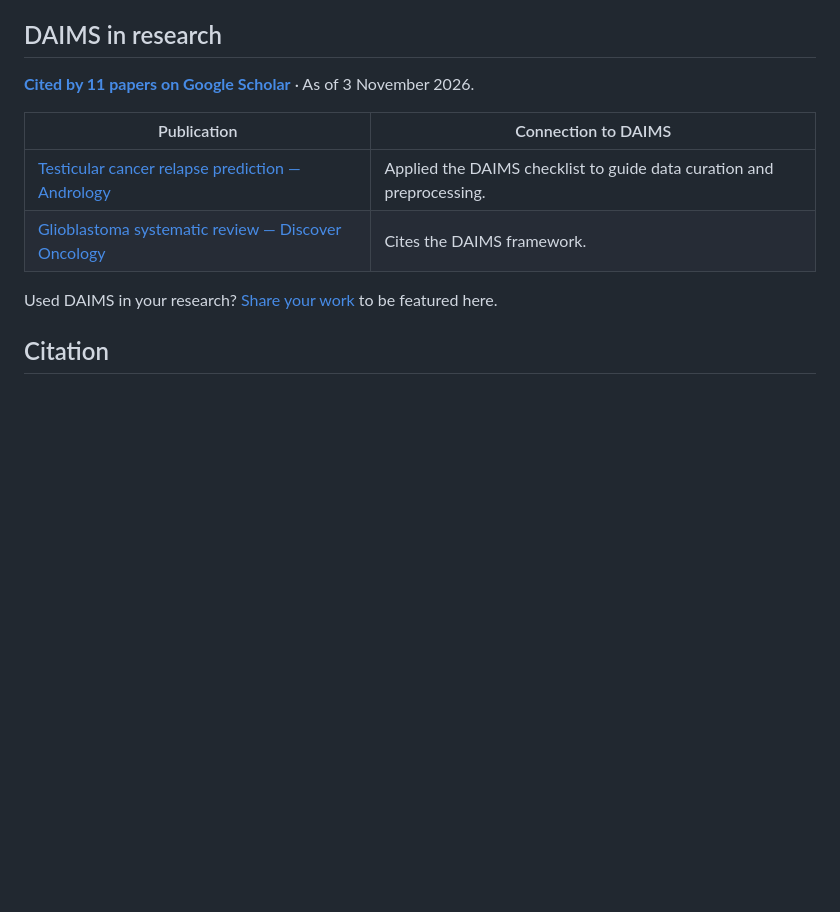
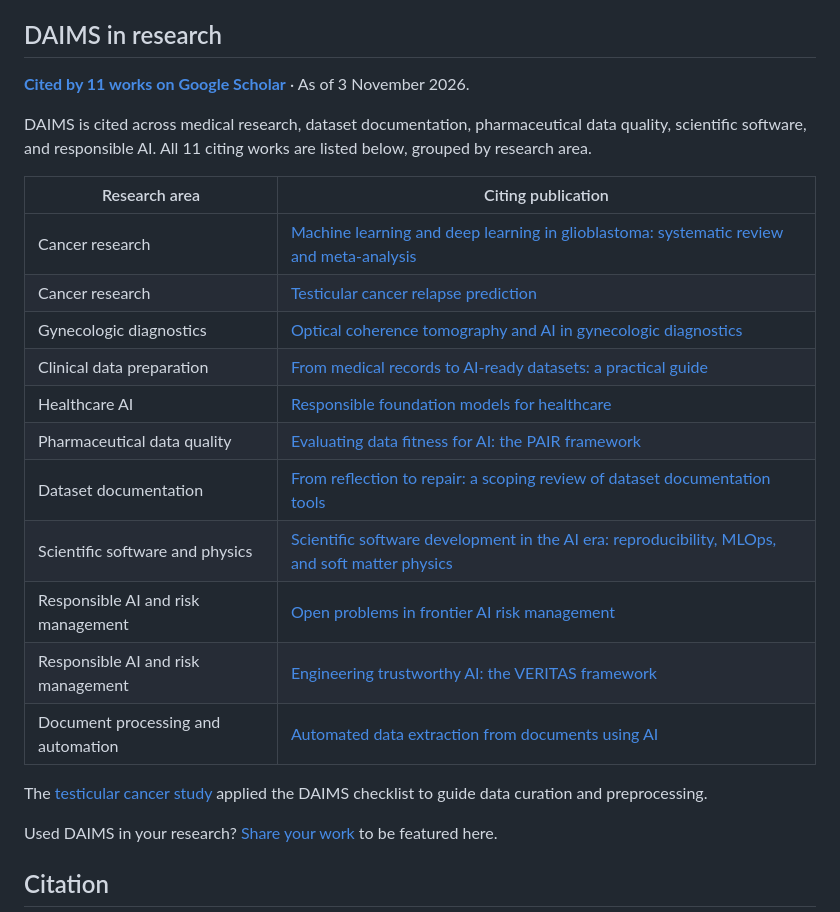
Before and after one commit to PERSIMUNE/DAIMS, a Markdown page: README.md, the part around the change. GitHub-like rendering; blank space fills up the shorter version.

Commit message:
Show all 11 citing works by research area

```diff
--- a/README.md
+++ b/README.md
@@ -61,12 +61,25 @@ To bridge this gap, we introduce **DAIMS**: Datasheets for AI and Medical Datase
 
 ## DAIMS in research
 
-**[Cited by 11 papers on Google Scholar](https://scholar.google.com/scholar?cites=8674731473406692984&hl=en)** · As of 3 November 2026.
+**[Cited by 11 works on Google Scholar](https://scholar.google.com/scholar?cites=8674731473406692984&hl=en)** · As of 3 November 2026.
 
-| Publication | Connection to DAIMS |
+DAIMS is cited across medical research, dataset documentation, pharmaceutical data quality, scientific software, and responsible AI. All 11 citing works are listed below, grouped by research area.
+
+| Research area | Citing publication |
 | --- | --- |
-| [Testicular cancer relapse prediction — Andrology](https://doi.org/10.1111/andr.70195) | Applied the DAIMS checklist to guide data curation and preprocessing. |
-| [Glioblastoma systematic review — Discover Oncology](https://doi.org/10.1007/s12672-025-03303-7) | Cites the DAIMS framework. |
+| Cancer research | [Machine learning and deep learning in glioblastoma: systematic review and meta-analysis](https://doi.org/10.1007/s12672-025-03303-7) |
+| Cancer research | [Testicular cancer relapse prediction](https://doi.org/10.1111/andr.70195) |
+| Gynecologic diagnostics | [Optical coherence tomography and AI in gynecologic diagnostics](https://www.authorea.com/doi/full/10.22541/au.176790712.29291970) |
+| Clinical data preparation | [From medical records to AI-ready datasets: a practical guide](https://www.mdpi.com/2077-0383/15/16/6297) |
+| Healthcare AI | [Responsible foundation models for healthcare](https://doi.org/10.1201/9781003737810-7) |
+| Pharmaceutical data quality | [Evaluating data fitness for AI: the PAIR framework](https://sarcouncil.com/2025/07/evaluating-data-fitness-for-ai-in-pharmaceutical-applications-the-pair-framework) |
+| Dataset documentation | [From reflection to repair: a scoping review of dataset documentation tools](https://doi.org/10.1145/3772318.3791344) |
+| Scientific software and physics | [Scientific software development in the AI era: reproducibility, MLOps, and soft matter physics](https://doi.org/10.3389/fphy.2025.1711356) |
+| Responsible AI and risk management | [Open problems in frontier AI risk management](https://arxiv.org/abs/2604.25982) |
+| Responsible AI and risk management | [Engineering trustworthy AI: the VERITAS framework](https://ieeexplore.ieee.org/abstract/document/11662190/) |
+| Document processing and automation | [Automated data extraction from documents using AI](https://run.unl.pt/server/api/core/bitstreams/d44147b1-0557-4deb-bba3-065cee392bed/content) |
+
+The [testicular cancer study](https://doi.org/10.1111/andr.70195) applied the DAIMS checklist to guide data curation and preprocessing.
 
 Used DAIMS in your research? [Share your work](https://github.com/PERSIMUNE/DAIMS/issues/new) to be featured here.
 
```
